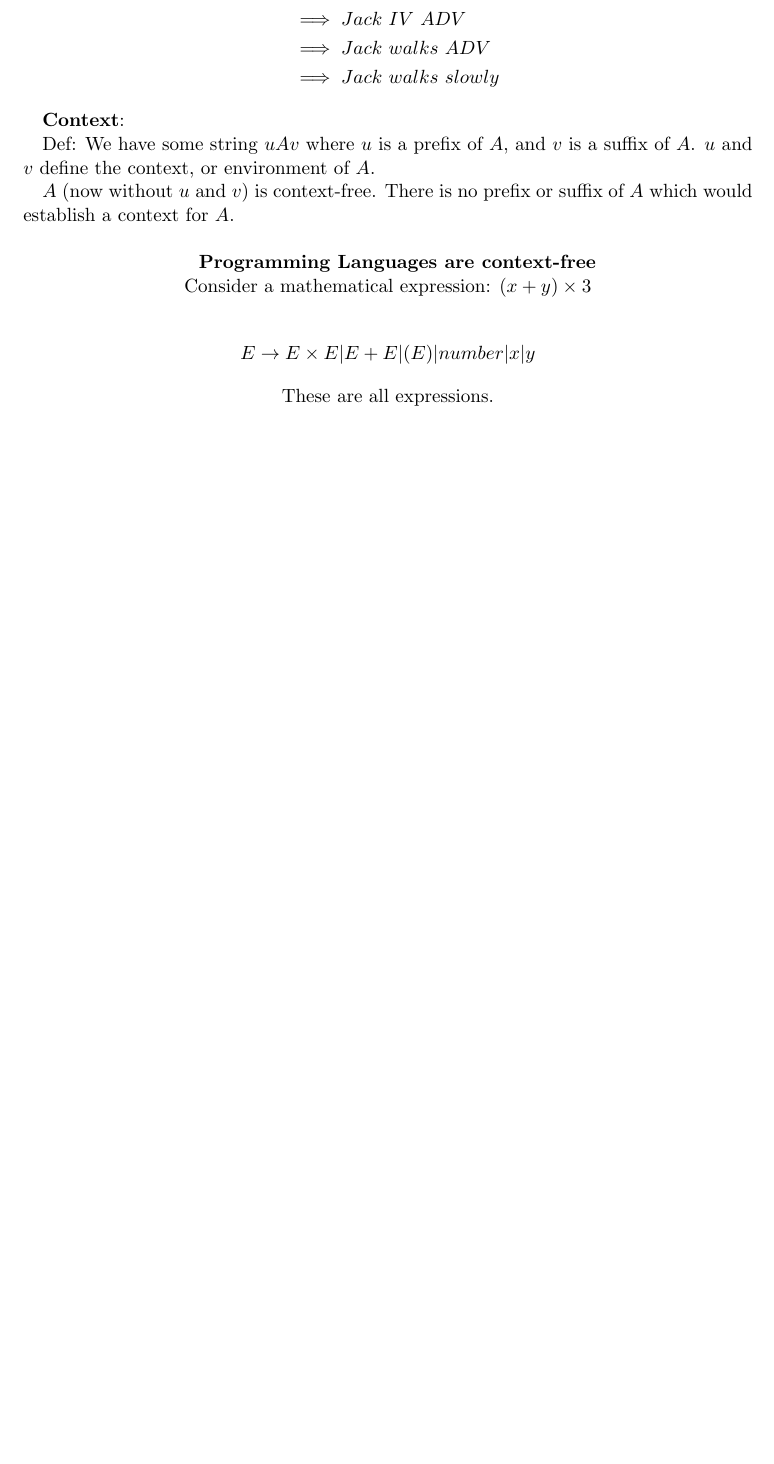
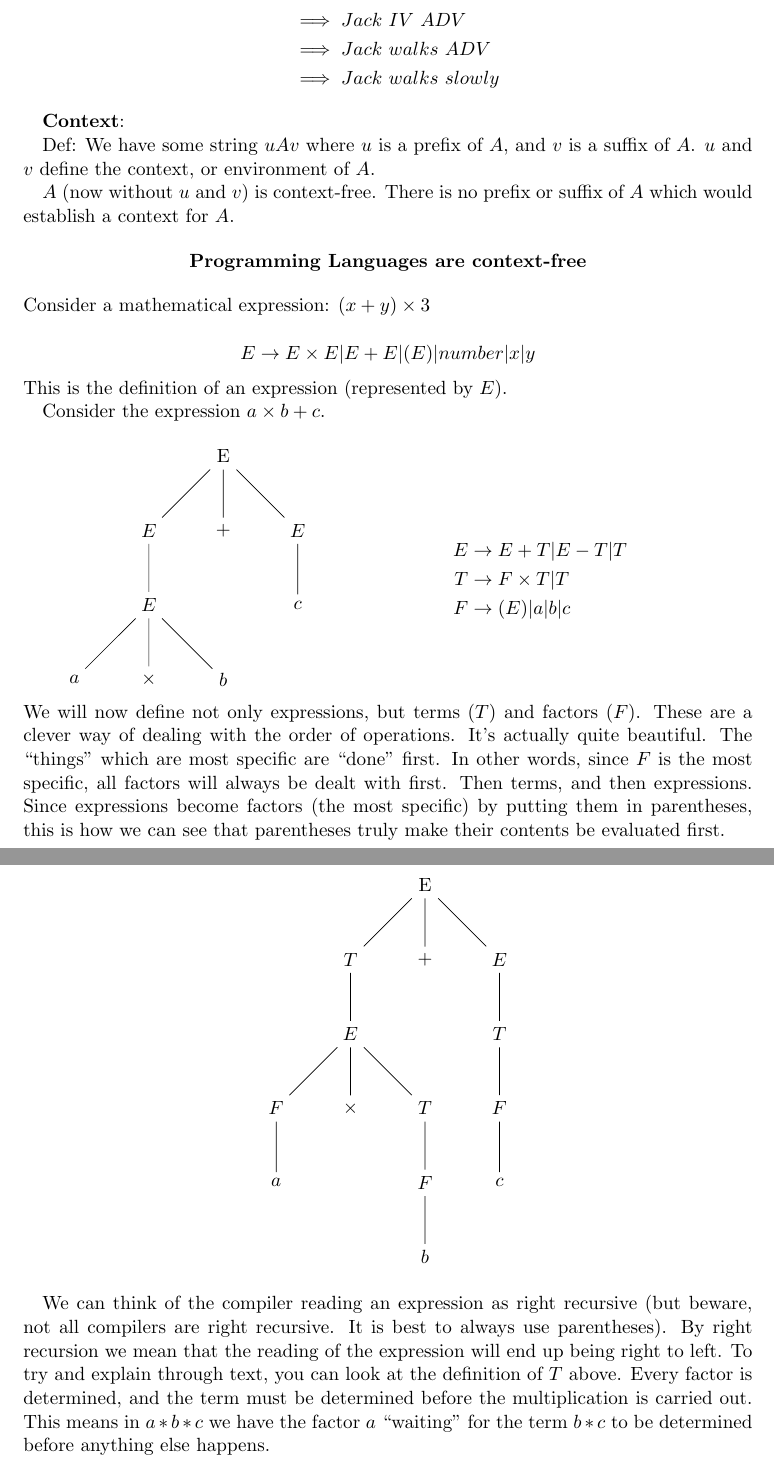
Before and after one commit to kroffo/CSC221Notes, a LaTeX document (notes.tex): part of page 14 of 14 before the commit and two parts of pages 14 and 15 of 15 after it, the two joined at a grey line, cut so that both start at the same text, the shorter picture padded with empty space. Compiled offline with pdfLaTeX.

Commit message:
Added notes for April 16, 2015. Finally got trees working :)

```diff
--- a/notes.tex
+++ b/notes.tex
@@ -1,5 +1,7 @@
 \documentclass{scrartcl}
 \usepackage{amsmath,amssymb,graphicx,wrapfig,ulem,qtree}
+\usepackage{tikz}
+\usetikzlibrary{trees}
 \setkomafont{disposition}{\normalfont\bfseries}
 
 \title{Foundations of Computer Science}
@@ -544,11 +546,77 @@ S &\implies NP\ VP\\
 
 Def: We have some string $uAv$ where $u$ is a prefix of $A$, and $v$ is a suffix of $A$. $u$ and $v$ define the context, or environment of $A$.
 
-$A$ (now without $u$ and $v$) is context-free. There is no prefix or suffix of $A$ which would establish a context for $A$.\\
+$A$ (now without $u$ and $v$) is context-free. There is no prefix or suffix of $A$ which would establish a context for $A$.
 
-\textbf{Programming Languages are context-free}\centering
-
+\begin{center}
+\textbf{Programming Languages are context-free}
+\end{center}
 Consider a mathematical expression: $(x+y)\times3$\\
 $$E\rightarrow E\times E | E + E | (E) | number | x | y$$
-These are all expressions.
+This is the definition of an expression (represented by $E$).
+
+Consider the expression $a\times b + c$.\\\ \\
+\begin{minipage}{0.45\linewidth}
+\begin{center}
+\begin{tikzpicture}%[level distance=1.5cm,
+%  level 1/.style={sibling distance=3cm},
+%  level 2/.style={sibling distance=1.5cm}]
+  \node {E}
+    child {node {$E$}
+      child {node {$E$}
+        child {node {$a$}}
+        child {node {$\times$}}
+        child {node {$b$}}
+      }
+    }
+    child {node {+}
+    }
+    child {node {$E$}
+      child {node {$c$}}
+    };
+\end{tikzpicture}
+\end{center}
+\end{minipage}
+\begin{minipage}{0.5\linewidth}
+\begin{center}
+\begin{align*}
+E&\rightarrow E+T|E-T|T\\
+T&\rightarrow F\times T|T\\
+F&\rightarrow (E)|a|b|c
+\end{align*}
+\end{center}
+\end{minipage}
+
+\ \\We will now define not only expressions, but terms ($T$) and factors ($F$).
+These are a clever way of dealing with the order of operations. It's actually quite beautiful.
+The ``things'' which are most specific are ``done'' first. In other words, since $F$ is the most specific, all factors will always be dealt with first. Then terms, and then expressions. Since expressions become factors (the most specific) by putting them in parentheses, this is how we can see that parentheses truly make their contents be evaluated first.
+\begin{center}
+\begin{tikzpicture}
+  \node {E}
+    child {node {$T$}
+      child {node {$E$}
+        child {node {$F$}
+          child {node {$a$}}
+        }
+        child {node {$\times$}}
+        child {node {$T$}
+          child{node {$F$}
+            child{node {$b$}}
+          }
+        }
+      }
+    }
+    child {node {+}
+    }
+    child {node {$E$}
+      child {node {$T$}
+        child {node {$F$}
+          child {node {$c$}}
+        }
+      }
+    };
+\end{tikzpicture}
+\end{center}
+
+We can think of the compiler reading an expression as right recursive (but beware, not all compilers are right recursive. It is best to always use parentheses). By right recursion we mean that the reading of the expression will end up being right to left. To try and explain through text, you can look at the definition of $T$ above. Every factor is determined, and the term must be determined before the multiplication is carried out. This means in $a*b*c$ we have the factor $a$ ``waiting'' for the term $b*c$ to be determined before anything else happens.
 \end{document}
```
Also changed, not shown: notes.pdf.
